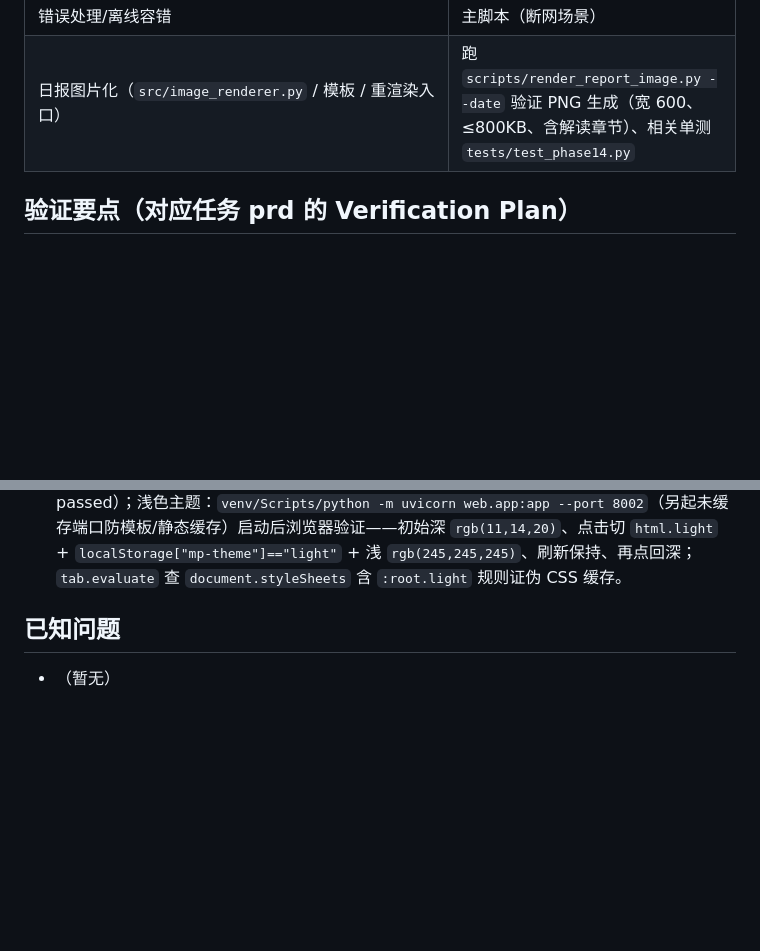
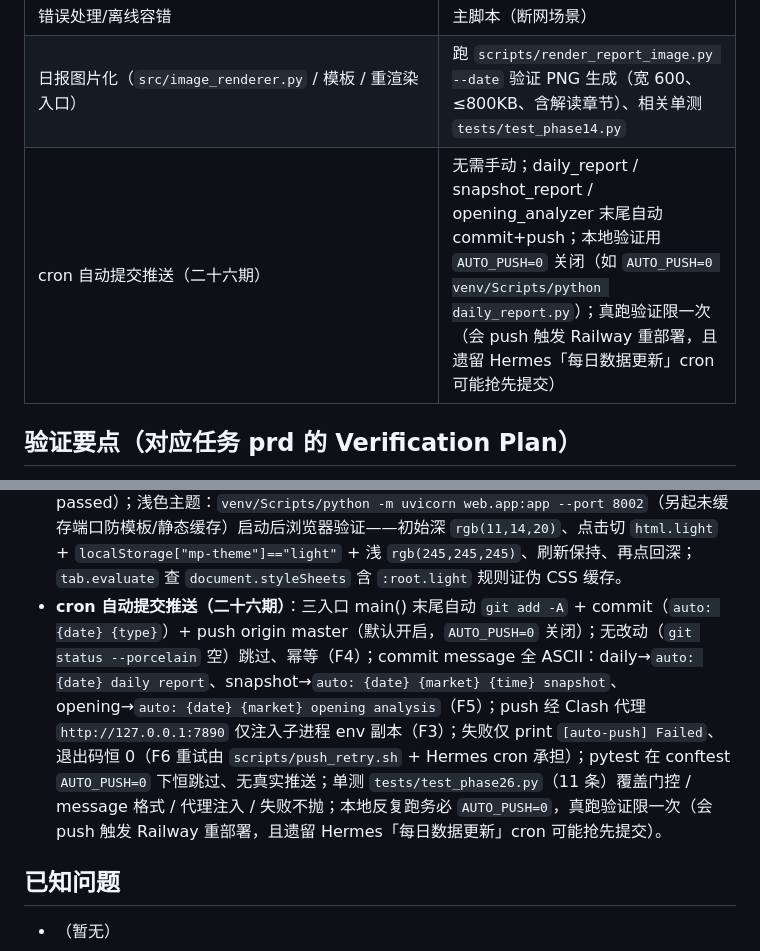
Before and after one commit to Blueety/MarketPulse, a Markdown page: docs/commands.md, 2 parts joined by grey strips. Drawn GitHub-style; blank space fills up the shorter version.

```diff
--- a/docs/commands.md
+++ b/docs/commands.md
@@ -31,6 +31,7 @@
 | history 读写/滚动 | 相关单元测试（test_analyzer.py TestHistory） |
 | 错误处理/离线容错 | 主脚本（断网场景） |
 | 日报图片化（`src/image_renderer.py` / 模板 / 重渲染入口） | 跑 `scripts/render_report_image.py --date` 验证 PNG 生成（宽 600、≤800KB、含解读章节）、相关单测 `tests/test_phase14.py` |
+| cron 自动提交推送（二十六期） | 无需手动；daily_report / snapshot_report / opening_analyzer 末尾自动 commit+push；本地验证用 `AUTO_PUSH=0` 关闭（如 `AUTO_PUSH=0 venv/Scripts/python daily_report.py`）；真跑验证限一次（会 push 触发 Railway 重部署，且遗留 Hermes「每日数据更新」cron 可能抢先提交） |
 
 ## 验证要点（对应任务 prd 的 Verification Plan）
 
@@ -58,6 +59,7 @@
 - **回测验证（十三期）**：`venv/Scripts/python scripts/backtest.py` 终端输出每标的一行摘要（告警次数 / 年化 / 胜率@1d / 有效触发率）+ 总耗时 + `reports/backtest_report.md` 生成，耗时 <5s、退出码 0；`--history <临时小文件>`（有效交易日 <30）时优雅退出（退出码 0、提示信息、无报告文件、data/ 无任何写入）；回测仅读 `data/history.json`、复用生产 `check_breach` 语义（严格大于、实时阈值、缺口断开），不写 data/alerts/context，不联网；新增/修改 `scripts/backtest.py` 或阈值逻辑后跑 `venv/Scripts/python -m pytest tests/test_backtest.py -v`（10 条纯逻辑测试全绿）。
 - **日报图片化（十四期）**：`daily_report.py` 末尾容错调用 `render_report_image(date)`（失败仅记日志、退出码恒 0）生成 `reports/images/YYYY-MM-DD.png`；Hermes 追加「AI 解读」章节后通过 `venv/Scripts/python scripts/render_report_image.py --date YYYY-MM-DD` 独立重渲染含解读图；依赖 imgkit（`requirements.txt` 已加）+ 本地 wkhtmltoimage（winget 装 wkhtmltopdf），解析严格依赖 `render_report` 的 Markdown 结构（标题行 `## ...` / `| 指数 | 收盘价 | 涨跌幅 | 趋势 |` 表 / `![...](charts/...)` 引用 / 标题含「解读」章节 / `alerts/{date}-close.md` 附录块）；单测 `tests/test_phase14.py`（17 条：解析/渲染/尺寸/容错/接线）全绿，全量 `pytest` 通过。
 - **美股去重 + 浅色主题（二十五期）**：美股去重由 `daily_report.py` 的 `_is_us_duplicate_day(history, record)`（判定集 GSPC+IXIC，排除 MOVE 浮点抖动）在 `append_history` 前加门，非交易日（美股值与最近记录全同）整条跳过写历史；混合日（美股未动但 A 股/BTC 变动）按 PRD 字面整条跳过，当日日报/context 仍完整；`pytest tests/test_phase25.py -v` 覆盖纯逻辑 ×4 + 接线 ×2（既有断言零改动，全量 `pytest` 382 passed）；浅色主题：`venv/Scripts/python -m uvicorn web.app:app --port 8002`（另起未缓存端口防模板/静态缓存）启动后浏览器验证——初始深 `rgb(11,14,20)`、点击切 `html.light` + `localStorage["mp-theme"]=="light"` + 浅 `rgb(245,245,245)`、刷新保持、再点回深；`tab.evaluate` 查 `document.styleSheets` 含 `:root.light` 规则证伪 CSS 缓存。
+- **cron 自动提交推送（二十六期）**：三入口 main() 末尾自动 `git add -A` + commit（`auto: {date} {type}`）+ push origin master（默认开启，`AUTO_PUSH=0` 关闭）；无改动（`git status --porcelain` 空）跳过、幂等（F4）；commit message 全 ASCII：daily→`auto: {date} daily report`、snapshot→`auto: {date} {market} {time} snapshot`、opening→`auto: {date} {market} opening analysis`（F5）；push 经 Clash 代理 `http://127.0.0.1:7890` 仅注入子进程 env 副本（F3）；失败仅 print `[auto-push] Failed`、退出码恒 0（F6 重试由 `scripts/push_retry.sh` + Hermes cron 承担）；pytest 在 conftest `AUTO_PUSH=0` 下恒跳过、无真实推送；单测 `tests/test_phase26.py`（11 条）覆盖门控 / message 格式 / 代理注入 / 失败不抛；本地反复跑务必 `AUTO_PUSH=0`，真跑验证限一次（会 push 触发 Railway 重部署，且遗留 Hermes「每日数据更新」cron 可能抢先提交）。
 
 
 ## 已知问题
```
Also changed, not shown: docs/architecture.md (+3 -0 lines), tasks/2026-09-02-marketpulse-cron-autopush/journal.md (added, +43 -0 lines).
